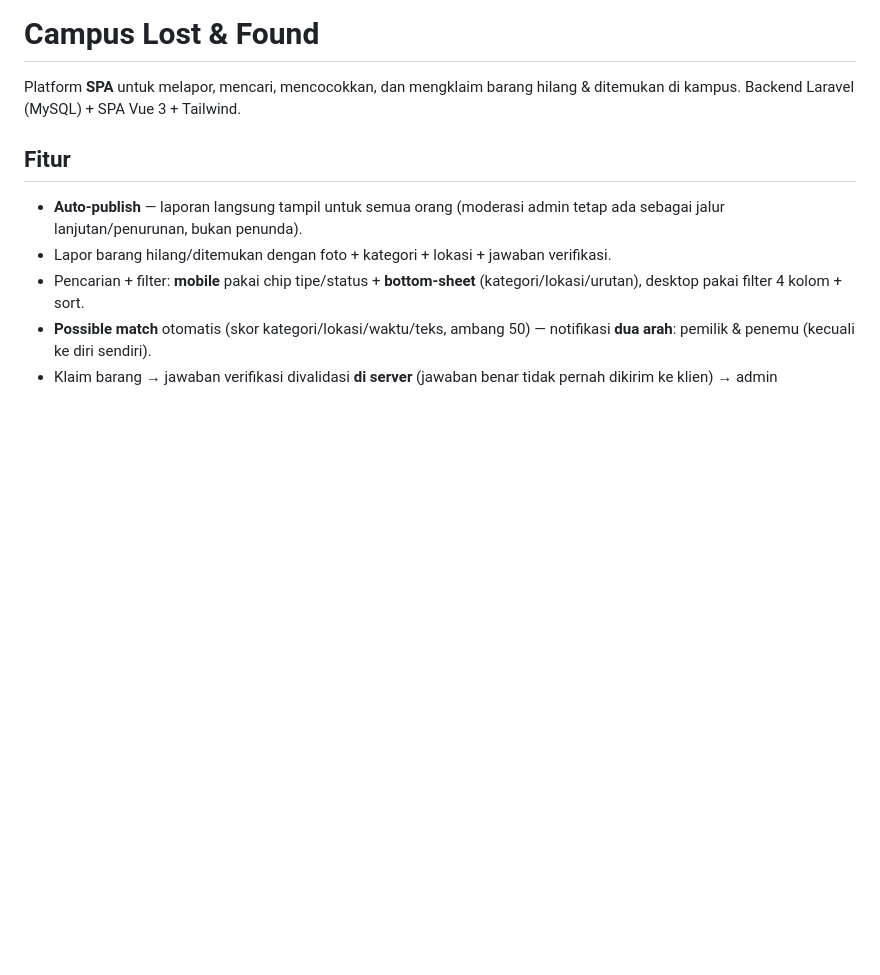
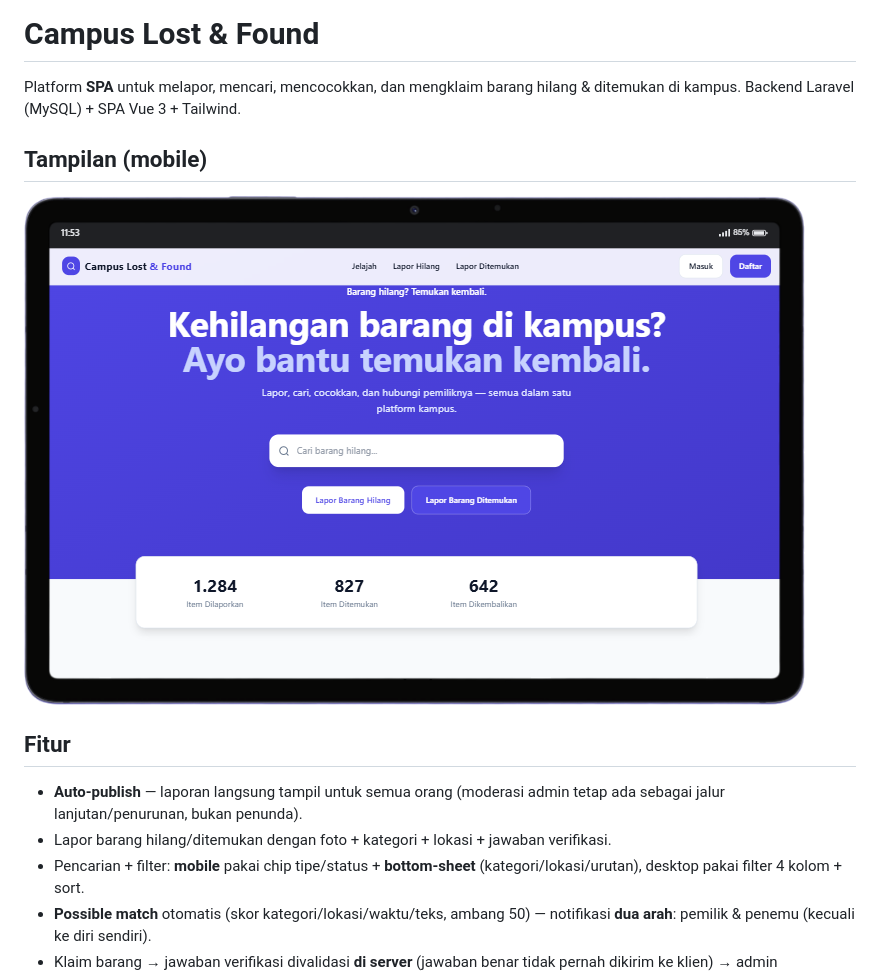
Before and after one commit to FerdiPrtm/Campus-Lost-Found, a Markdown page: README.md, the part around the change. GitHub-like rendering; pictures changed too: docs/screenshots/mobile-Galaxy_Tab_S7.png (added); blank space fills up the shorter version.

Commit message:
docs: tambah tangkapan layar mobile (Galaxy Tab S7) di README

```diff
--- a/README.md
+++ b/README.md
@@ -1,6 +1,10 @@
 # Campus Lost & Found
 
 Platform **SPA** untuk melapor, mencari, mencocokkan, dan mengklaim barang hilang & ditemukan di kampus. Backend Laravel (MySQL) + SPA Vue 3 + Tailwind.
+
+## Tampilan (mobile)
+
+![Tampilan aplikasi di Galaxy Tab S7](docs/screenshots/mobile-Galaxy_Tab_S7.png)
 
 ## Fitur
 
```
